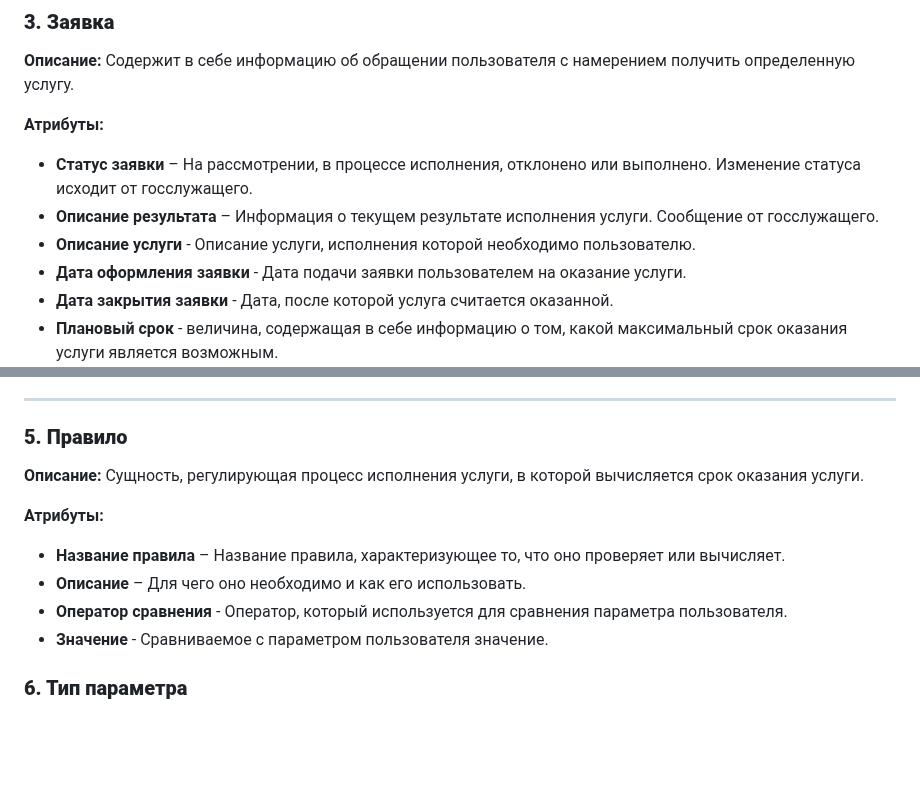
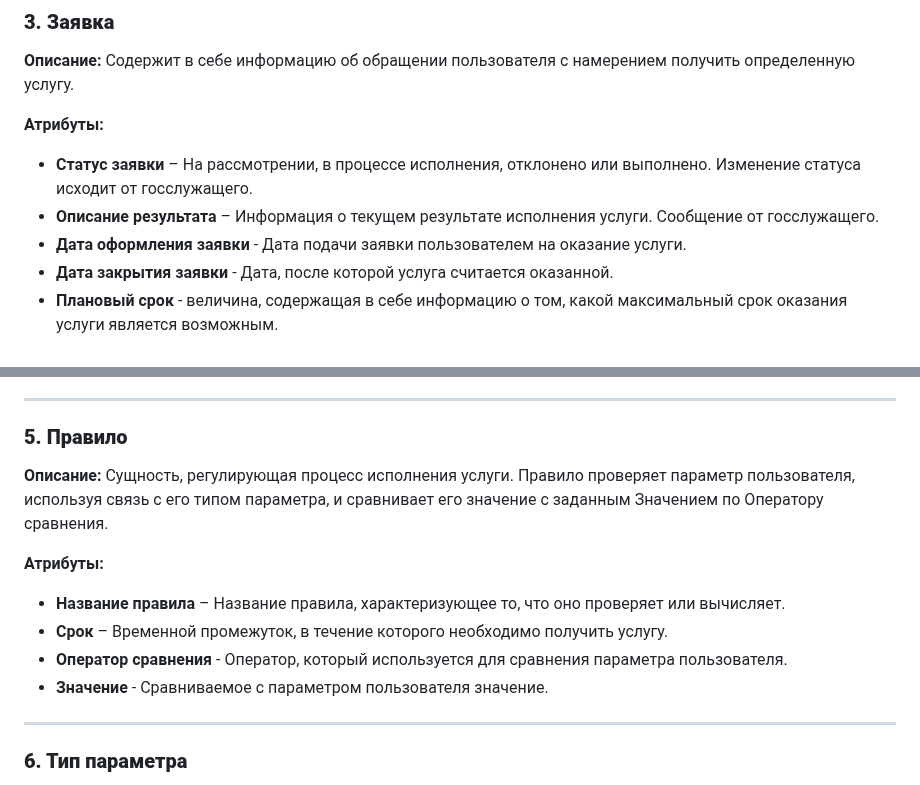
Before and after one commit to IliaKataev/KataevZvedenuk, a Markdown page: erd diargam/ERDDiagram.md, 2 parts joined by grey strips. GitHub-like rendering; blank space fills up the shorter version.

Commit message:
yesyes

```diff
--- a/erd diargam/ERDDiagram.md
+++ b/erd diargam/ERDDiagram.md
@@ -41,7 +41,6 @@
 
 - **Статус заявки** – На рассмотрении, в процессе исполнения, отклонено или выполнено. Изменение статуса исходит от госслужащего.
 - **Описание результата** – Информация о текущем результате исполнения услуги. Сообщение от госслужащего.
-- **Описание услуги** - Описание услуги, исполнения которой необходимо пользователю.
 - **Дата оформления заявки** - Дата подачи заявки пользователем на оказание услуги.
 - **Дата закрытия заявки** - Дата, после которой услуга считается оказанной.
 - **Плановый срок** - величина, содержащая в себе информацию о том, какой максимальный срок оказания услуги является возможным.
@@ -63,14 +62,16 @@
 
 ### **5. Правило**
 
-**Описание:** Сущность, регулирующая процесс исполнения услуги, в которой вычисляется срок оказания услуги.
+**Описание:** Сущность, регулирующая процесс исполнения услуги. Правило проверяет параметр пользователя, используя связь с его типом параметра, и сравнивает его значение с заданным Значением по Оператору сравнения.
 
 **Атрибуты:**
 
 - **Название правила** – Название правила, характеризующее то, что оно проверяет или вычисляет.
-- **Описание** – Для чего оно необходимо и как его использовать.
+- **Срок** – Временной промежуток, в течение которого необходимо получить услугу.
 - **Оператор сравнения** -  Оператор, который используется для сравнения параметра пользователя.
 - **Значение** - Сравниваемое с параметром пользователя значение.
+
+---
 
 ### **6. Тип параметра**
 
```
Also changed, not shown: erd diargam/erd.png (added), erd diargam/ерд.png (deleted).
